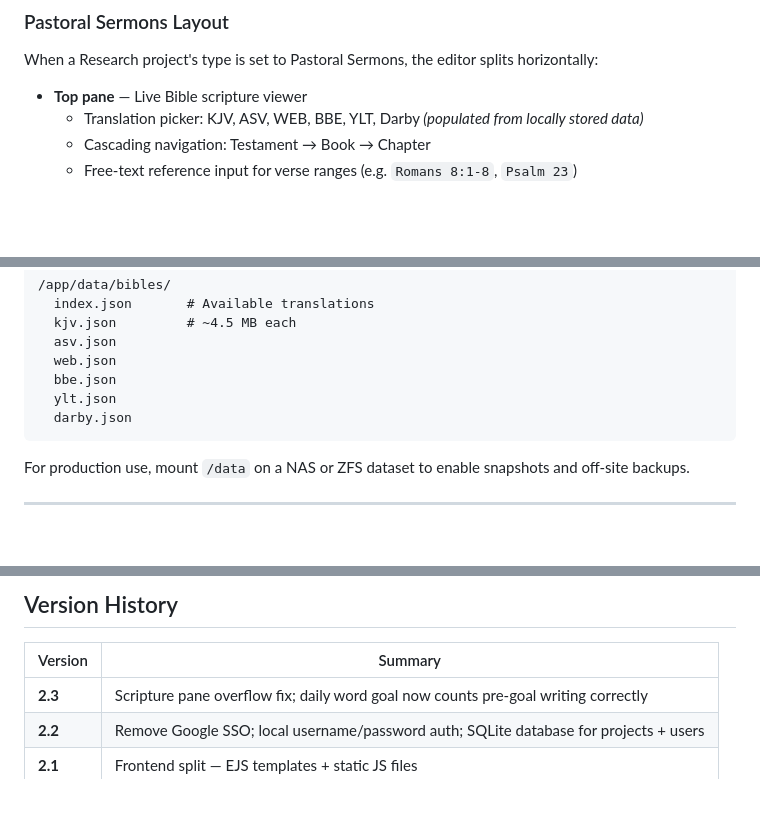
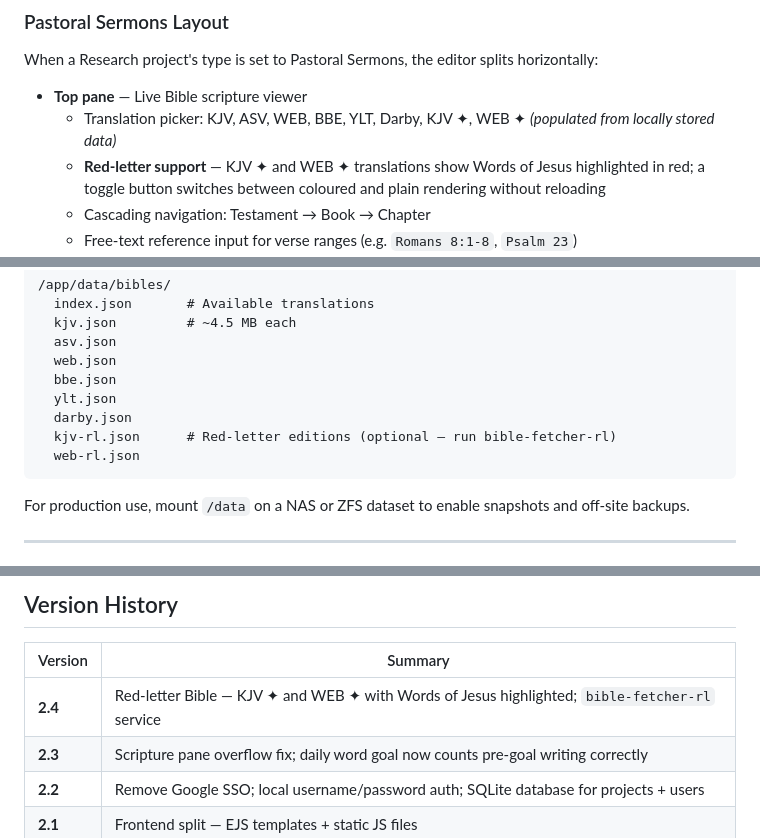
Before and after one commit to foxhoundv/Scriptorium, a Markdown page: scribeflow/README.md, 3 parts joined by grey strips. Drawn GitHub-style; blank space fills up the shorter version.

````diff
--- a/scribeflow/README.md
+++ b/scribeflow/README.md
@@ -87,7 +87,8 @@ Hot-links let you insert inline reference badges while writing that open a chara
 When a Research project's type is set to Pastoral Sermons, the editor splits horizontally:
 
 - **Top pane** — Live Bible scripture viewer
-  - Translation picker: KJV, ASV, WEB, BBE, YLT, Darby *(populated from locally stored data)*
+  - Translation picker: KJV, ASV, WEB, BBE, YLT, Darby, KJV ✦, WEB ✦ *(populated from locally stored data)*
+  - **Red-letter support** — KJV ✦ and WEB ✦ translations show Words of Jesus highlighted in red; a toggle button switches between coloured and plain rendering without reloading
   - Cascading navigation: Testament → Book → Chapter
   - Free-text reference input for verse ranges (e.g. `Romans 8:1-8`, `Psalm 23`)
   - Verse-numbered display; scrolls to top on each new chapter
@@ -613,6 +623,8 @@ Add `?removeHotlinks=1` to any export URL to replace hot-link widgets with each
   bbe.json
   ylt.json
   darby.json
+  kjv-rl.json      # Red-letter editions (optional — run bible-fetcher-rl)
+  web-rl.json
 ```
 
 For production use, mount `/data` on a NAS or ZFS dataset to enable snapshots and off-site backups.
@@ -653,6 +665,7 @@ server {
 
 | Version | Summary |
 |---------|---------|
+| **2.4** | Red-letter Bible — KJV ✦ and WEB ✦ with Words of Jesus highlighted; `bible-fetcher-rl` service |
 | **2.3** | Scripture pane overflow fix; daily word goal now counts pre-goal writing correctly |
 | **2.2** | Remove Google SSO; local username/password auth; SQLite database for projects + users |
 | **2.1** | Frontend split — EJS templates + static JS files |
````
Also changed, not shown: other parts of scribeflow/README.md (+23 -14 lines).
